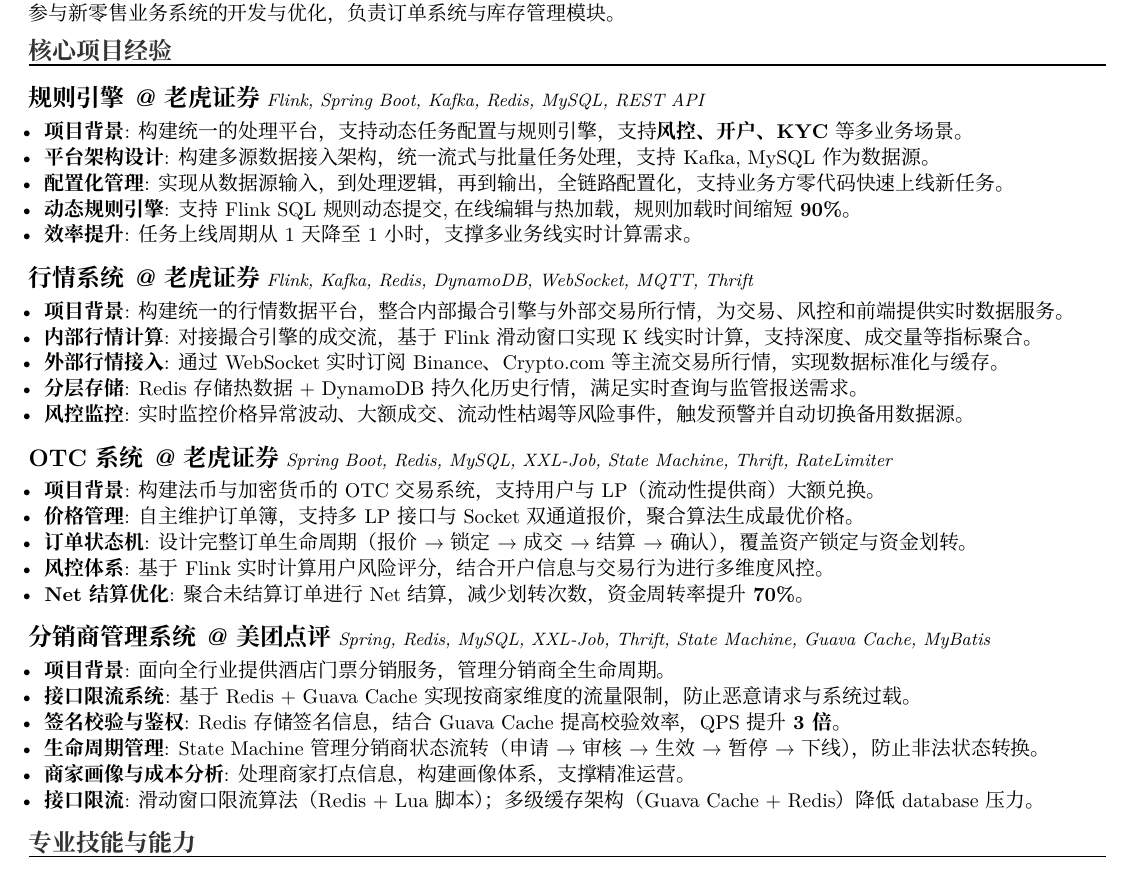
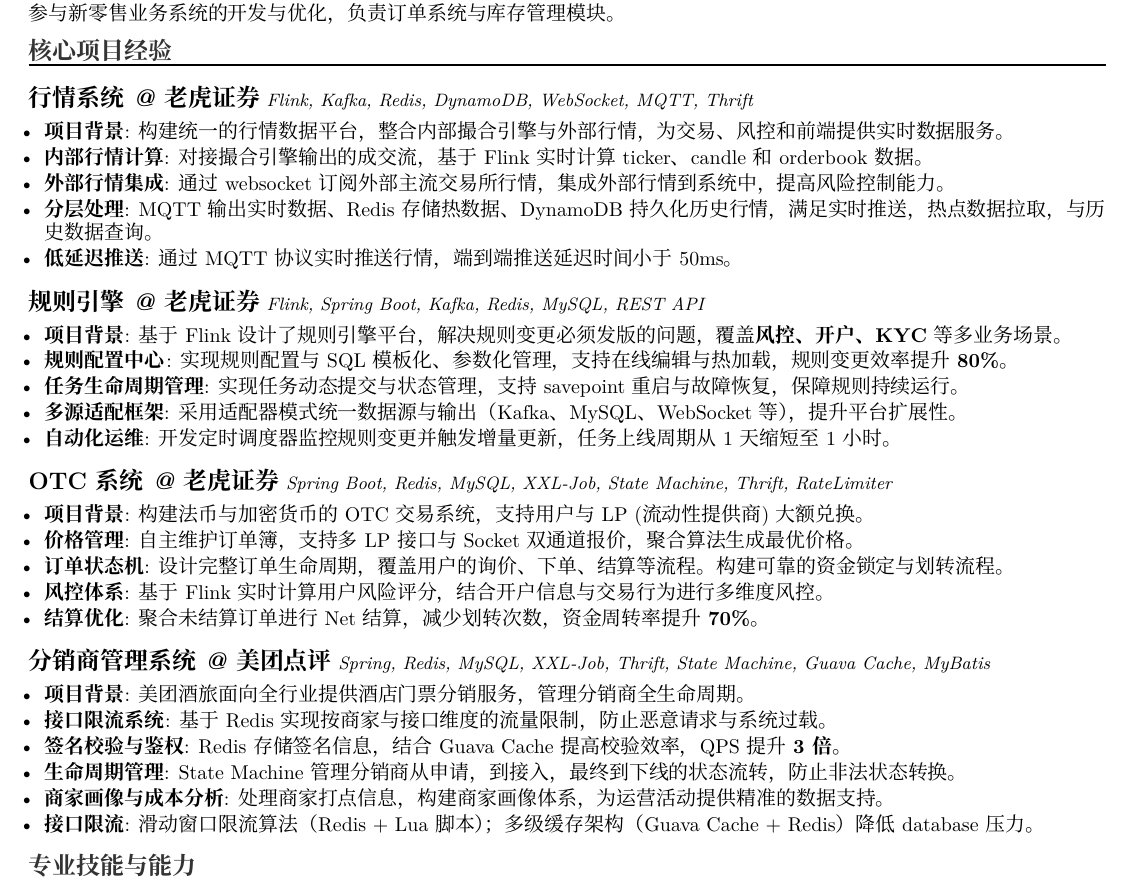
Before and after one commit to xukyle-area/novena, a LaTeX CV (resume/zh/kyle_resume_zh.tex): part of the page, cut so that both start at the same text. Compiled offline with XeLaTeX; a missing font is replaced by an installed copy or a similar font.

Commit message:
optimized words

```diff
--- a/resume/zh/kyle_resume_zh.tex
+++ b/resume/zh/kyle_resume_zh.tex
@@ -112,43 +112,43 @@
 % 核心项目经验
 \sectiontitle{核心项目经验}
 
-\projectentry{规则引擎 \textit{@老虎证券}}{Flink, Spring Boot, Kafka, Redis, MySQL, REST API}{
+\projectentry{行情系统 \textit{@老虎证券}}{Flink, Kafka, Redis, DynamoDB, WebSocket, MQTT, Thrift}{
 \begin{itemize}[leftmargin=0.8em, itemsep=1pt, parsep=0pt, topsep=0pt]
-    \item \textbf{项目背景}: 构建统一的处理平台，支持动态任务配置与规则引擎，支持\textbf{风控、开户、KYC} 等多业务场景。
-    \item \textbf{平台架构设计}: 构建多源数据接入架构，统一流式与批量任务处理，支持 Kafka, MySQL 作为数据源。
-    \item \textbf{配置化管理}: 实现从数据源输入，到处理逻辑，再到输出，全链路配置化，支持业务方零代码快速上线新任务。
-    \item \textbf{动态规则引擎}: 支持 Flink SQL 规则动态提交, 在线编辑与热加载，规则加载时间缩短 \textbf{90\%}。
-    \item \textbf{效率提升}: 任务上线周期从 1 天降至 1 小时，支撑多业务线实时计算需求。
+    \item \textbf{项目背景}: 构建统一的行情数据平台，整合内部撮合引擎与外部行情，为交易、风控和前端提供实时数据服务。
+    \item \textbf{内部行情计算}: 对接撮合引擎输出的成交流，基于 Flink 实时计算 ticker、candle 和 orderbook 数据。
+    \item \textbf{外部行情集成}: 通过 websocket 订阅外部主流交易所行情，集成外部行情到系统中，提高风险控制能力。
+    \item \textbf{分层处理}: MQTT 输出实时数据、Redis 存储热数据、DynamoDB 持久化历史行情，满足实时推送，热点数据拉取，与历史数据查询。
+    \item \textbf{低延迟推送}: 通过 MQTT 协议实时推送行情，端到端推送延迟时间小于 50ms。
 \end{itemize}
 }
 
-\projectentry{行情系统 \textit{@老虎证券}}{Flink, Kafka, Redis, DynamoDB, WebSocket, MQTT, Thrift}{
+\projectentry{规则引擎 \textit{@老虎证券}}{Flink, Spring Boot, Kafka, Redis, MySQL, REST API}{
 \begin{itemize}[leftmargin=0.8em, itemsep=1pt, parsep=0pt, topsep=0pt]
-    \item \textbf{项目背景}: 构建统一的行情数据平台，整合内部撮合引擎与外部交易所行情，为交易、风控和前端提供实时数据服务。
-    \item \textbf{内部行情计算}: 对接撮合引擎的成交流，基于 Flink 滑动窗口实现 K 线实时计算，支持深度、成交量等指标聚合。
-    \item \textbf{外部行情接入}: 通过 WebSocket 实时订阅 Binance、Crypto.com 等主流交易所行情，实现数据标准化与缓存。
-    \item \textbf{分层存储}: Redis 存储热数据 + DynamoDB 持久化历史行情，满足实时查询与监管报送需求。
-    \item \textbf{风控监控}: 实时监控价格异常波动、大额成交、流动性枯竭等风险事件，触发预警并自动切换备用数据源。
+    \item \textbf{项目背景}: 基于 Flink 设计了规则引擎平台，解决规则变更必须发版的问题，覆盖\textbf{风控、开户、KYC}等多业务场景。
+    \item \textbf{规则配置中心}: 实现规则配置与SQL模板化、参数化管理，支持在线编辑与热加载，规则变更效率提升 \textbf{80\%}。
+    \item \textbf{任务生命周期管理}: 实现任务动态提交与状态管理，支持 savepoint 重启与故障恢复，保障规则持续运行。
+    \item \textbf{多源适配框架}: 采用适配器模式统一数据源与输出（Kafka、MySQL、WebSocket等），提升平台扩展性。
+    \item \textbf{自动化运维}: 开发定时调度器监控规则变更并触发增量更新，任务上线周期从 1 天缩短至 1 小时。
 \end{itemize}
 }
 
 \projectentry{OTC 系统 \textit{@老虎证券}}{Spring Boot, Redis, MySQL, XXL-Job, State Machine, Thrift, RateLimiter}{
 \begin{itemize}[leftmargin=0.8em, itemsep=1pt, parsep=0pt, topsep=0pt]
-    \item \textbf{项目背景}: 构建法币与加密货币的 OTC 交易系统，支持用户与 LP（流动性提供商）大额兑换。
+    \item \textbf{项目背景}: 构建法币与加密货币的 OTC 交易系统，支持用户与 LP (流动性提供商) 大额兑换。
     \item \textbf{价格管理}: 自主维护订单簿，支持多 LP 接口与 Socket 双通道报价，聚合算法生成最优价格。
-    \item \textbf{订单状态机}: 设计完整订单生命周期（报价→锁定→成交→结算→确认），覆盖资产锁定与资金划转。
+    \item \textbf{订单状态机}: 设计完整订单生命周期，覆盖用户的询价、下单、结算等流程。构建可靠的资金锁定与划转流程。
     \item \textbf{风控体系}: 基于 Flink 实时计算用户风险评分，结合开户信息与交易行为进行多维度风控。
-    \item \textbf{Net 结算优化}: 聚合未结算订单进行 Net 结算，减少划转次数，资金周转率提升 \textbf{70\%}。
+    \item \textbf{结算优化}: 聚合未结算订单进行 Net 结算，减少划转次数，资金周转率提升 \textbf{70\%}。
 \end{itemize}
 }
 
 \projectentry{分销商管理系统 \textit{@美团点评}}{Spring, Redis, MySQL, XXL-Job, Thrift, State Machine, Guava Cache, MyBatis}{
 \begin{itemize}[leftmargin=0.8em, itemsep=1pt, parsep=0pt, topsep=0pt]
-    \item \textbf{项目背景}: 面向全行业提供酒店门票分销服务，管理分销商全生命周期。
-    \item \textbf{接口限流系统}: 基于 Redis + Guava Cache 实现按商家维度的流量限制，防止恶意请求与系统过载。
+    \item \textbf{项目背景}: 美团酒旅面向全行业提供酒店门票分销服务，管理分销商全生命周期。
+    \item \textbf{接口限流系统}: 基于 Redis 实现按商家与接口维度的流量限制，防止恶意请求与系统过载。
     \item \textbf{签名校验与鉴权}: Redis 存储签名信息，结合 Guava Cache 提高校验效率，QPS 提升 \textbf{3 倍}。
-    \item \textbf{生命周期管理}: State Machine 管理分销商状态流转（申请→审核→生效→暂停→下线），防止非法状态转换。
-    \item \textbf{商家画像与成本分析}: 处理商家打点信息，构建画像体系，支撑精准运营。
+    \item \textbf{生命周期管理}: State Machine 管理分销商从申请，到接入，最终到下线的状态流转，防止非法状态转换。
+    \item \textbf{商家画像与成本分析}: 处理商家打点信息，构建商家画像体系，为运营活动提供精准的数据支持。
     \item \textbf{接口限流}: 滑动窗口限流算法（Redis + Lua 脚本）；多级缓存架构（Guava Cache + Redis）降低 database 压力。
 \end{itemize}
 }
```
Also changed, not shown: english/vocabulary/alpha.md (+1 -1 lines), project/market/02. mqtt对比websocket.md (+3 -3 lines), repository/java/02. G1.md (+1 -1 lines), resume/markdown-resume.md (+1 -1 lines), resume/zh/kyle_resume_zh.pdf.
